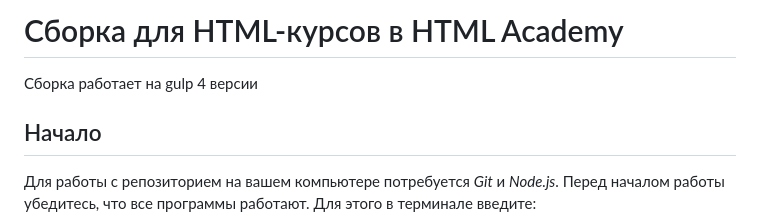
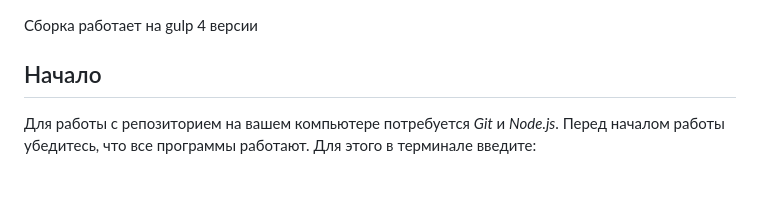
Before and after one commit to CrashStatic/endsolution, a Markdown page: README.md, the part around the change. GitHub-like rendering; blank space fills up the shorter version.

Commit message:
Удаляет лишнюю строчку

```diff
--- a/README.md
+++ b/README.md
@@ -1,5 +1,3 @@
-# Сборка для HTML-курсов в HTML Academy
-
 Сборка работает на gulp 4 версии
 
 ## Начало
```
